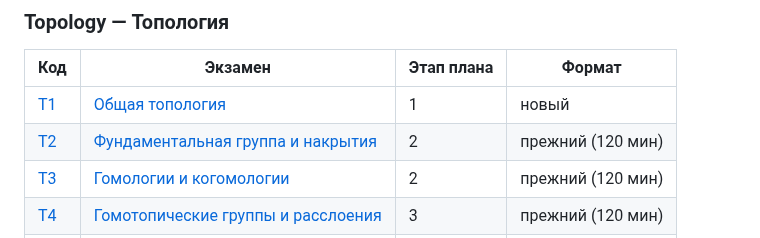
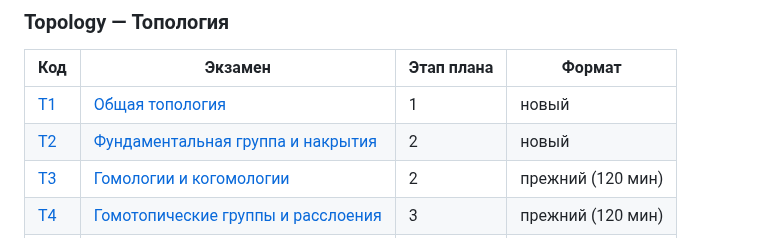
Before and after one commit to NeuroWorknotNeo/Leo, a Markdown page: Reality Check/README.md, the part around the change. GitHub-like rendering.

Commit message:
Reality Check: T2 переведён в новый формат, независимая рецензия
Co-Authored-By: Claude Opus 5.5 <noreply@anthropic.com>

```diff
--- a/Reality Check/README.md
+++ b/Reality Check/README.md
@@ -147,7 +147,7 @@ Reality Check/
 | Код | Экзамен | Этап плана | Формат |
 |---|---|---|---|
 | [T1](PLAN.md#t1) | [Общая топология](Exams/Topology/T1_General_Topology.md) | 1 | новый |
-| [T2](PLAN.md#t2) | [Фундаментальная группа и накрытия](Exams/Topology/T2_Fundamental_Group_and_Coverings.md) | 2 | прежний (120 мин) |
+| [T2](PLAN.md#t2) | [Фундаментальная группа и накрытия](Exams/Topology/T2_Fundamental_Group_and_Coverings.md) | 2 | новый |
 | [T3](PLAN.md#t3) | [Гомологии и когомологии](Exams/Topology/T3_Homology_and_Cohomology.md) | 2 | прежний (120 мин) |
 | [T4](PLAN.md#t4) | [Гомотопические группы и расслоения](Exams/Topology/T4_Homotopy_Groups_and_Fibrations.md) | 3 | прежний (120 мин) |
 | [T5](PLAN.md#t5) | [Спектральные последовательности](Exams/Topology/T5_Spectral_Sequences.md) | 3 | прежний (120 мин) |
```
Also changed, not shown: 1 other file.
